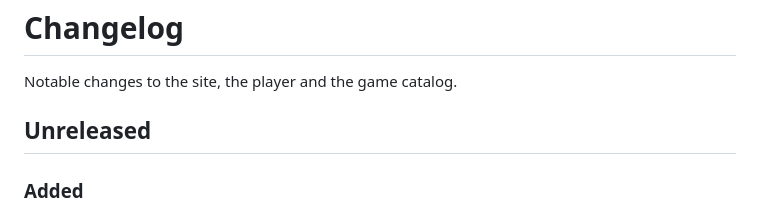
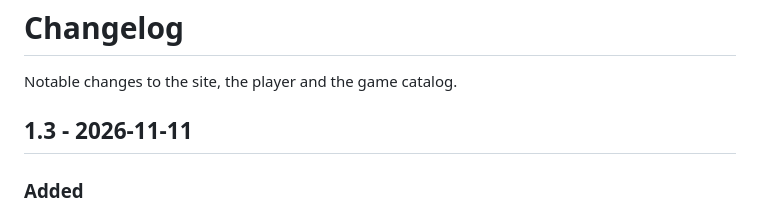
Before and after one commit to NowinskiK/Atari, a Markdown page: CHANGELOG.md, the part around the change. GitHub-like rendering.

Commit message:
Release 1.3: changelog heading
Co-Authored-By: Claude Opus 5.5 <noreply@anthropic.com>

```diff
--- a/CHANGELOG.md
+++ b/CHANGELOG.md
@@ -6,7 +6,7 @@ Notable changes to the site, the player and the game catalog.
 entries under an "## Unreleased" heading. To release, change that heading to "## <version> - <date>": the newest
 version heading is what the Site workflow shows in the page footer. -->
 
-## Unreleased
+## 1.3 - 2026-11-11
 
 ### Added
 
```
